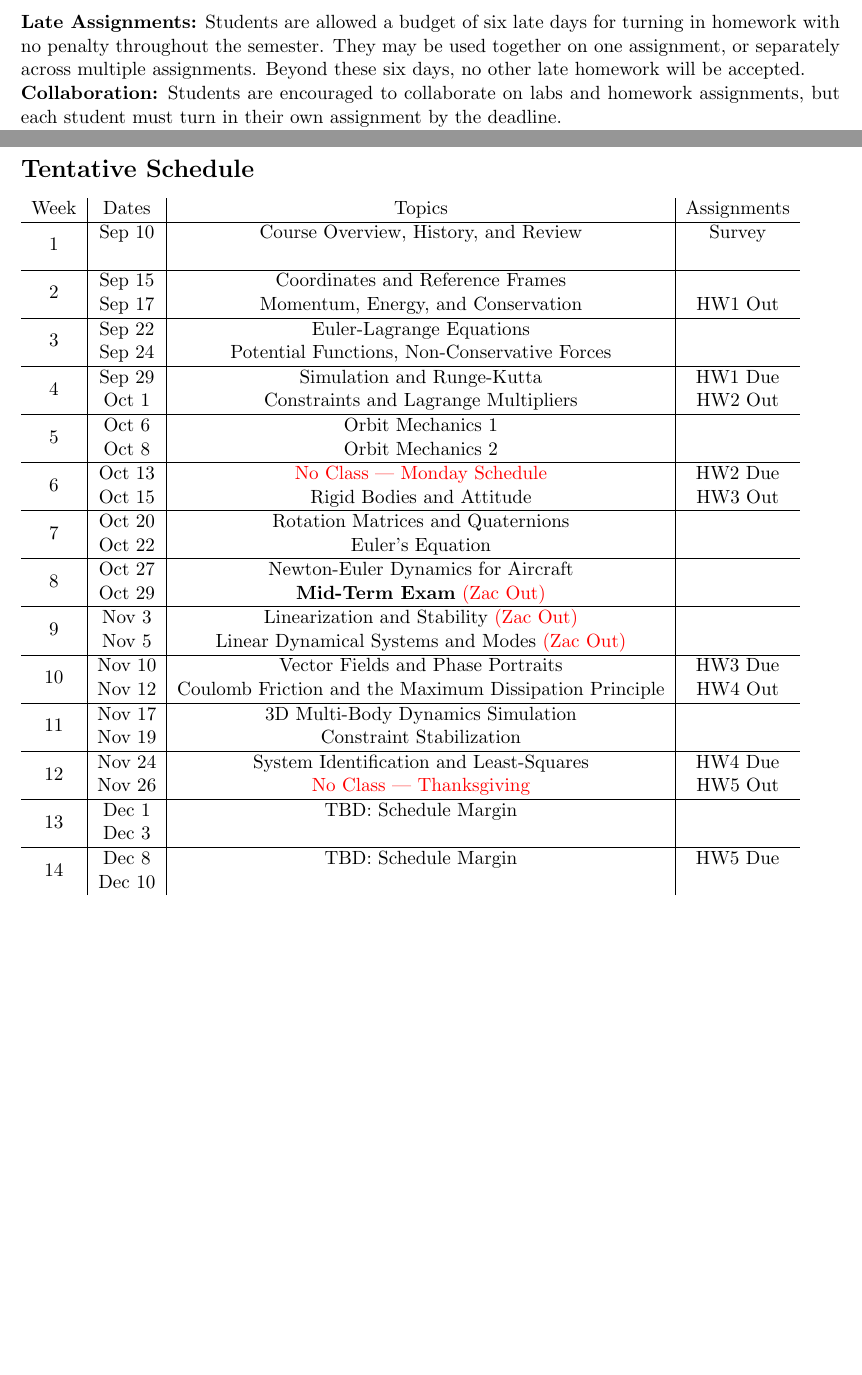
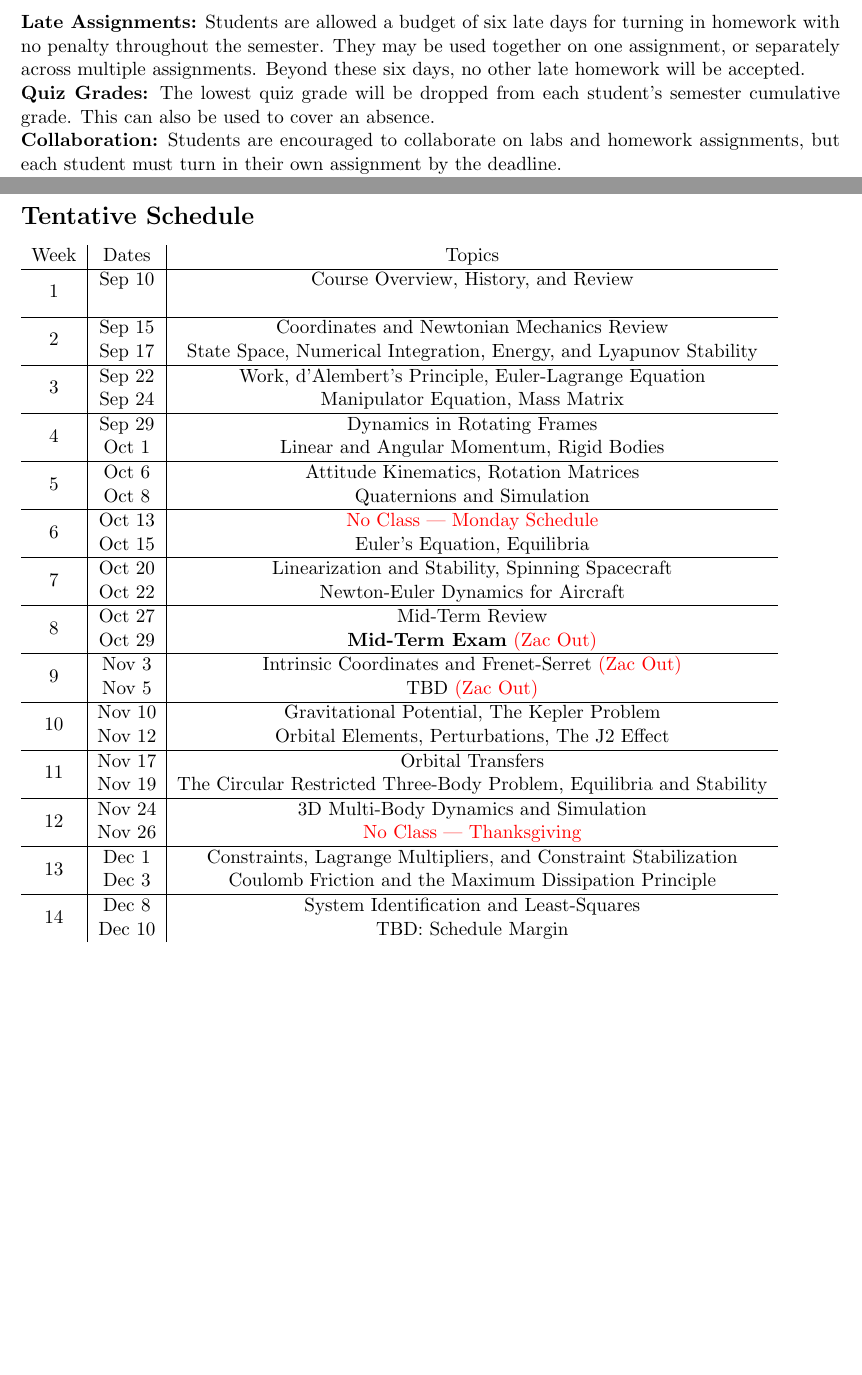
Before and after one commit to zacmanchester/dynamics-course, a LaTeX document (syllabus/syllabus.tex): two parts of pages 3 and 4 of 4, joined at a grey line, cut so that both start at the same text, the shorter picture padded with empty space. Compiled offline with pdfLaTeX.

Commit message:
syllabus updates

```diff
--- a/syllabus/syllabus.tex
+++ b/syllabus/syllabus.tex
@@ -105,67 +104,85 @@ Students can earn a full participation grade through any combination of office h
 
 \textbf{Late Assignments:} Students are allowed a budget of six late days for turning in homework with no penalty throughout the semester. They may be used together on one assignment, or separately across multiple assignments. Beyond these six days, no other late homework will be accepted.
 
+\noindent\textbf{Quiz Grades:} The lowest quiz grade will be dropped from each student's semester cumulative grade. This can also be used to cover an absence.
+
 \noindent \textbf{Collaboration:} Students are encouraged to collaborate on labs and homework assignments, but each student must turn in their own assignment by the deadline.
 
 \noindent \textbf{AI Use:} Students are permitted to use AI tools like Claude and Gemini for assistance on homework assignments. This should be acknowledged explicitly with a brief statement about how AI was used.
 
 \section*{Tentative Schedule}
 
-\begin{tabular}{c|c|c|c}
-	Week & Dates & Topics & Assignments \\
+\begin{tabular}{c|c|c}
+	Week & Dates & Topics \\
 	\hline
 	\multirow{2}{*}{1} & Sep 10 &
-        Course Overview, History, and Review & Survey \\
-	 &  &  &  \\
+        Course Overview, History, and Review \\
+	 	&  & \\
 	\hline
 	\multirow{2}{*}{2} & Sep 15 &
-        Coordinates and Reference Frames &  \\
-	 & Sep 17 & Momentum, Energy, and Conservation & HW1 Out \\
+        Coordinates and Newtonian Mechanics Review \\
+	 	& Sep 17 &
+	 	State Space, Numerical Integration, Energy, and Lyapunov Stability \\
 	\hline
 	\multirow{2}{*}{3} & Sep 22 &
-        Euler-Lagrange Equations &  \\
-	 & Sep 24 & Potential Functions, Non-Conservative Forces &  \\
+        Work, d'Alembert's Principle, Euler-Lagrange Equation \\
+	 	& Sep 24 &
+	 	Manipulator Equation, Mass Matrix \\
 	\hline
 	\multirow{2}{*}{4}  & Sep 29 &
-        Simulation and Runge-Kutta & HW1 Due \\
-	 & Oct 1 & Constraints and Lagrange Multipliers & HW2 Out \\
+        Dynamics in Rotating Frames \\
+	 	& Oct 1 &
+	 	Linear and Angular Momentum, Rigid Bodies \\
 	\hline
-	\multirow{2}{*}{5}  & Oct 6 & Orbit Mechanics 1 &  \\
-	 & Oct 8 & Orbit Mechanics 2 &  \\
+	\multirow{2}{*}{5}  & Oct 6 &
+		Attitude Kinematics, Rotation Matrices \\
+	 	& Oct 8 &
+	 	Quaternions and Simulation \\
 	\hline
-	\multirow{2}{*}{6}  & Oct 13 & \textcolor{red}{No Class --- Monday Schedule} & HW2 Due \\
-	 & Oct 15 & Rigid Bodies and Attitude & HW3 Out \\
+	\multirow{2}{*}{6}  & Oct 13 &
+		\textcolor{red}{No Class --- Monday Schedule} \\
+	 	& Oct 15 &
+	 	Euler's Equation, Equilibria \\
 	\hline
-	\multirow{2}{*}{7}  & Oct 20 & Rotation Matrices and Quaternions
-         &  \\
-	 & Oct 22 & Euler's Equation & \\
+	\multirow{2}{*}{7}  & Oct 20 &
+		Linearization and Stability, Spinning Spacecraft \\
+	 	& Oct 22 &
+	 	Newton-Euler Dynamics for Aircraft \\
 	\hline
 	\multirow{2}{*}{8}  & Oct 27 &
-        Newton-Euler Dynamics for Aircraft & \\
-	 & Oct 29 & \textbf{Mid-Term Exam} \textcolor{red}{(Zac Out)} &   \\
+		Mid-Term Review \\
+	 	& Oct 29 &
+	 	\textbf{Mid-Term Exam} \textcolor{red}{(Zac Out)} \\
 	\hline
-	\multirow{2}{*}{9}  & Nov 3 & Linearization and Stability \textcolor{red}{(Zac Out)}         &  \\
-	 & Nov 5 & Linear Dynamical Systems and Modes \textcolor{red}{(Zac Out)} &  \\
+	\multirow{2}{*}{9}  & Nov 3 &
+		Intrinsic Coordinates and Frenet-Serret \textcolor{red}{(Zac Out)} \\
+	 	& Nov 5 &
+	 	TBD \textcolor{red}{(Zac Out)} \\
 	\hline
-	\multirow{2}{*}{10}  & Nov 10 & Vector Fields and Phase Portraits
-         & HW3 Due \\
-	 & Nov 12 & Coulomb Friction and the Maximum Dissipation Principle & HW4 Out  \\
+	\multirow{2}{*}{10}  & Nov 10 &
+		Gravitational Potential, The Kepler Problem \\
+	 	& Nov 12 &
+	 	Orbital Elements, Perturbations, The J2 Effect \\
 	 \hline
-	\multirow{2}{*}{11}  & Nov 17 & 3D Multi-Body Dynamics Simulation
-         &  \\
-	 & Nov 19 & Constraint Stabilization &   \\
+	\multirow{2}{*}{11}  & Nov 17 &
+		Orbital Transfers \\
+	 	& Nov 19 &
+		The Circular Restricted Three-Body Problem, Equilibria and Stability \\
 	 \hline
-	\multirow{2}{*}{12}  & Nov 24 & System Identification and Least-Squares
-         &  HW4 Due \\
-	 & Nov 26 & \textcolor{red}{No Class --- Thanksgiving} & HW5 Out  \\
+	\multirow{2}{*}{12}  & Nov 24 &
+		3D Multi-Body Dynamics and Simulation \\
+	 	& Nov 26 &
+	 	\textcolor{red}{No Class --- Thanksgiving} \\
 	 \hline
-	\multirow{2}{*}{13}  & Dec 1 & TBD: Schedule Margin
-         &  \\
-	 & Dec 3 &  &   \\
+	\multirow{2}{*}{13}  & Dec 1 &
+		Constraints, Lagrange Multipliers, and Constraint Stabilization \\
+	 	& Dec 3 &
+	 	Coulomb Friction and the Maximum Dissipation Principle \\
 	 \hline
-	\multirow{2}{*}{14}  & Dec 8 & TBD: Schedule Margin
-         & HW5 Due \\
-	 & Dec 10 &  &   \\
+	\multirow{2}{*}{14}  & Dec 8 &
+		System Identification and Least-Squares \\
+	 	& Dec 10 &
+	 	TBD: Schedule Margin\\
 
 \end{tabular}
 
```
Also changed, not shown: syllabus/syllabus.pdf, syllabus/syllabus.tex (9 more changed lines).
